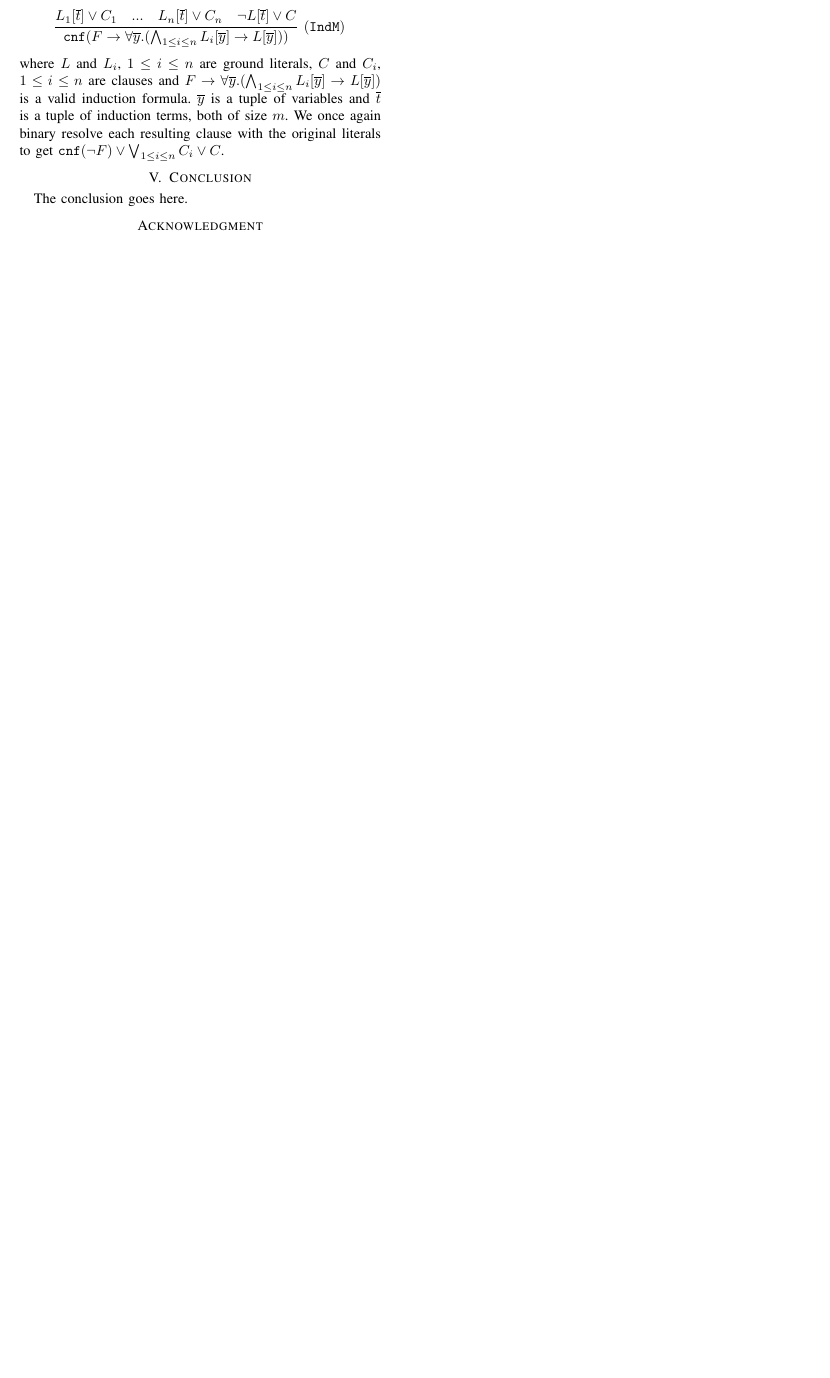
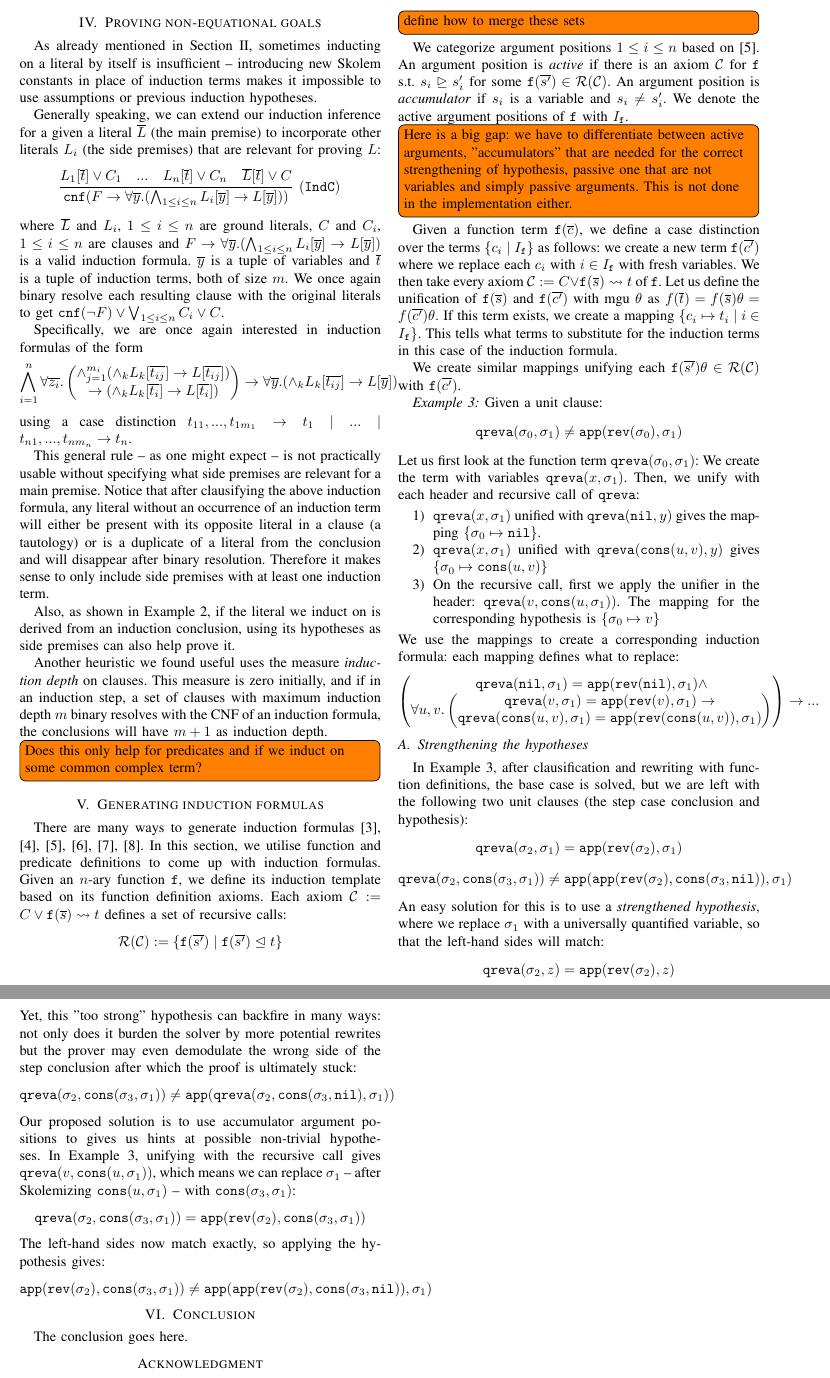
Before and after one commit to mezpusz/mhajdu-papers, a LaTeX paper (fmcad21/paper.tex, which reads fmcad21/induction_formulas.tex, fmcad21/predicates.tex, fmcad21/vampire_induction.sty): part of page 3 of 3 before the commit and two parts of pages 3 and 4 of 4 after it, the two joined at a grey line, cut at the place of the change, the shorter picture padded with empty space. Compiled offline with pdfLaTeX.

Commit message:
Add induction formula generation file

```diff
--- /dev/null
+++ b/fmcad21/induction_formulas.tex
@@ -0,0 +1,46 @@
+% !TeX root = ./paper.tex
+
+\section{Generating induction formulas}
+
+There are many ways to generate induction formulas \cite{aclhandbook,bundychapter,cruanes,hipspec,hipster,isaplanner}. In this section, we utilise function and predicate definitions to come up with induction formulas. Given an $n$-ary function $\mathtt{f}$, we define its induction template based on its function definition axioms. Each axiom $\mathcal{C}:=C\lor \mathtt{f}(\overline{s}) \rightsquigarrow t$ defines a set of recursive calls:
+$$\mathcal{R}(\mathcal{C}):=\{\mathtt{f}(\overline{s^\prime})\mid \mathtt{f}(\overline{s^\prime})\trianglelefteq t\}$$
+\todo[inline]{define how to merge these sets}
+We categorize argument positions $1\le i\le n$ based on \cite{cruanes}. An argument position is \textit{active} if there is an axiom $\mathcal{C}$ for $\mathtt{f}$ s.t. $s_i \trianglerighteq s^\prime_i$ for some $\mathtt{f}(\overline{s^\prime})\in\mathcal{R}(\mathcal{C})$. An argument position is \textit{accumulator} if $s_i$ is a variable and $s_i\neq s^\prime_i$. We denote the active argument positions of $\mathtt{f}$ with $I_\mathtt{f}$.
+
+\todo[inline]{Here is a big gap: we have to differentiate between active arguments, "accumulators" that are needed for the correct strengthening of hypothesis, passive one that are not variables and simply passive arguments. This is not done in the implementation either.}
+
+Given a function term $\mathtt{f}(\overline{c})$, we define a case distinction over the terms $\{c_i\mid I_\mathtt{f}\}$ as follows: we create a new term $\mathtt{f}(\overline{c^\prime})$ where we replace each $c_i$ with $i\in I_\mathtt{f}$ with fresh variables. We then take every axiom $\mathcal{C}:=C\lor \mathtt{f}(\overline{s}) \rightsquigarrow t$ of $\mathtt{f}$. Let us define the unification of $\mathtt{f}(\overline{s})$ and $\mathtt{f}(\overline{c^\prime})$ with mgu $\theta$ as $f(\overline{t})=f(\overline{s})\theta=f(\overline{c^\prime})\theta$. If this term exists, we create a mapping $\{c_i\mapsto t_i\mid i\in I_\mathtt{f}\}$. This tells what terms to substitute for the induction terms in this case of the induction formula.
+
+We create similar mappings unifying each $\mathtt{f}(\overline{s^\prime})\theta\in\mathcal{R}(\mathcal{C})$ with $\mathtt{f}(\overline{c^\prime})$.
+
+\begin{example}\label{ex:3}
+	Given a unit clause:
+	$$\qreva(\sigma_0,\sigma_1)\neq\append(\rev(\sigma_0),\sigma_1)$$
+	Let us first look at the function term $\qreva(\sigma_0,\sigma_1)$:
+	We create the term with variables $\qreva(x,\sigma_1)$. Then, we unify with each
+	header and recursive call of $\qreva$:
+	\begin{enumerate}
+		\item $\qreva(x,\sigma_1)$ unified with $\qreva(\nil,y)$ gives the mapping $\{\sigma_0\mapsto\nil\}$.
+		\item $\qreva(x,\sigma_1)$ unified with $\qreva(\cons(u,v),y)$ gives $\{\sigma_0\mapsto\cons(u,v)\}$
+		\item On the recursive call, first we apply the unifier in the header: $\qreva(v, \cons(u,\sigma_1))$. The mapping for the corresponding hypothesis is $\{\sigma_0\mapsto v\}$
+	\end{enumerate}
+	We use the mappings to create a corresponding induction formula: each mapping defines what to replace:
+	$$\begin{pmatrix}
+	\qreva(\nil,\sigma_1)=\append(\rev(\nil),\sigma_1)\land\\
+	\forall u,v.\begin{pmatrix}\qreva(v,\sigma_1)=\append(\rev(v),\sigma_1)\rightarrow\\
+	\qreva(\cons(u,v),\sigma_1)=\append(\rev(\cons(u,v)),\sigma_1)\end{pmatrix}
+	\end{pmatrix}\rightarrow...$$
+\end{example}
+
+\subsection{Strengthening the hypotheses}
+In Example \ref{ex:3}, after clausification and rewriting with function definitions, the base case is solved, but we are left with the following two unit clauses (the step case conclusion and hypothesis):
+$$\qreva(\sigma_2,\sigma_1)=\append(\rev(\sigma_2),\sigma_1)$$
+$$\qreva(\sigma_2,\cons(\sigma_3,\sigma_1))\neq\append(\append(\rev(\sigma_2),\cons(\sigma_3,\nil)),\sigma_1)$$
+An easy solution for this is to use a \textit{strengthened hypothesis}, where we replace $\sigma_1$ with a universally quantified variable, so that the left-hand sides will match:
+$$\qreva(\sigma_2,z)=\append(\rev(\sigma_2),z)$$
+Yet, this "too strong" hypothesis can backfire in many ways: not only does it burden the solver by more potential rewrites but the prover may even demodulate the wrong side of the step conclusion after which the proof is ultimately stuck:
+$$\qreva(\sigma_2,\cons(\sigma_3,\sigma_1))\neq\append(\qreva(\sigma_2,\cons(\sigma_3,\nil),\sigma_1))$$
+Our proposed solution is to use accumulator argument positions to gives us hints at possible non-trivial hypotheses. In Example \ref{ex:3}, unifying with the recursive call gives $\qreva(v, \cons(u,\sigma_1))$, which means we can replace $\sigma_1$ -- after Skolemizing $\cons(u,\sigma_1)$ -- with $\cons(\sigma_3,\sigma_1)$:
+$$\qreva(\sigma_2,\cons(\sigma_3,\sigma_1))=\append(\rev(\sigma_2),\cons(\sigma_3,\sigma_1))$$
+The left-hand sides now match exactly, so applying the hypothesis gives:
+$$\append(\rev(\sigma_2),\cons(\sigma_3,\sigma_1))\neq\append(\append(\rev(\sigma_2),\cons(\sigma_3,\nil)),\sigma_1)$$
--- a/fmcad21/predicates.tex
+++ b/fmcad21/predicates.tex
@@ -1,7 +1,21 @@
 % !TeX root = ./paper.tex
 
 \section{Proving non-equational goals}
+As already mentioned in Section \ref{sec:motivating}, sometimes inducting on a literal by itself is insufficient -- introducing new Skolem constants in place of induction terms makes it impossible to use assumptions or previous induction hypotheses.
+
+Generally speaking, we can extend our induction inference for a given a literal $\overline{L}$ (the main premise) to incorporate other literals $L_i$ (the side premises) that are relevant for proving $L$:
 \begin{equation*}\label{eq:multind}
-\infer[\small{\tt (IndM)}]{\mathtt{cnf}(F \rightarrow \forall \overline{y}.(\bigwedge_{1\le i\le n}L_i[\overline{y}]\rightarrow L[\overline{y}]))}{L_1[\overline{t}]\lor C_1\quad...\quad L_n[\overline{t}]\lor C_n\quad\lnot L[\overline{t}] \lor C}
+\infer[\small{\tt (IndC)}]{\mathtt{cnf}(F \rightarrow \forall \overline{y}.(\bigwedge_{1\le i\le n}L_i[\overline{y}]\rightarrow L[\overline{y}]))}{L_1[\overline{t}]\lor C_1\quad...\quad L_n[\overline{t}]\lor C_n\quad\overline{L}[\overline{t}] \lor C}
 \end{equation*}
-where $L$ and $L_i$, $1\le i\le n$ are ground literals, $C$ and $C_i$, $1\le i\le n$ are clauses and $F \rightarrow \forall \overline{y}.(\bigwedge_{1\le i\le n}L_i[\overline{y}]\rightarrow L[\overline{y}])$ is a valid induction formula. $\overline{y}$ is a tuple of variables and $\overline{t}$ is a tuple of induction terms, both of size $m$. We once again binary resolve each resulting clause with the original literals to get $\mathtt{cnf}(\lnot F) \lor\bigvee_{1\le i\le n} C_i\lor C$.
+where $\overline{L}$ and $L_i$, $1\le i\le n$ are ground literals, $C$ and $C_i$, $1\le i\le n$ are clauses and $F \rightarrow \forall \overline{y}.(\bigwedge_{1\le i\le n}L_i[\overline{y}]\rightarrow L[\overline{y}])$ is a valid induction formula. $\overline{y}$ is a tuple of variables and $\overline{t}$ is a tuple of induction terms, both of size $m$. We once again binary resolve each resulting clause with the original literals to get $\mathtt{cnf}(\lnot F) \lor\bigvee_{1\le i\le n} C_i\lor C$.
+
+Specifically, we are once again interested in induction formulas of the form
+$$\bigwedge_{i=1}^{n}\forall \overline{z_i}.\begin{pmatrix}\wedge_{j=1}^{m_i}(\wedge_kL_k[\overline{t_{ij}}]\rightarrow L[\overline{t_{ij}}])\\\rightarrow (\wedge_kL_k[\overline{t_i}]\rightarrow L[\overline{t_i}])\end{pmatrix}\rightarrow \forall \overline{y}.(\wedge_kL_k[\overline{t_{ij}}]\rightarrow L[\overline{y}])$$
+using a case distinction $t_{11},...,t_{1{m_1}}\rightarrow t_1\mid...\mid t_{n1},...,t_{n{m_n}}\rightarrow t_n$.
+
+This general rule -- as one might expect -- is not practically usable without specifying what side premises are relevant for a main premise. Notice that after clausifying the above induction formula, any literal without an occurrence of an induction term will either be present with its opposite literal in a clause (a tautology) or is a duplicate of a literal from the conclusion and will disappear after binary resolution. Therefore it makes sense to only include side premises with at least one induction term.
+
+Also, as shown in Example \ref{ex:2}, if the literal we induct on is derived from an induction conclusion, using its hypotheses as side premises can also help prove it.
+
+Another heuristic we found useful uses the measure \textit{induction depth} on clauses. This measure is zero initially, and if in an induction step, a set of clauses with maximum induction depth $m$ binary resolves with the CNF of an induction formula, the conclusions will have $m+1$ as induction depth.
+\todo[inline]{Does this only help for predicates and if we induct on some common complex term?}
--- a/fmcad21/vampire_induction.sty
+++ b/fmcad21/vampire_induction.sty
@@ -48,6 +48,7 @@
 \newcommand\pref{\mathtt{pref}}
 \newcommand\even{\mathtt{even}}
 \newcommand\rev{\mathtt{rev}}
+\newcommand\qreva{\mathtt{qreva}}
 \newcommand\dup{\mathtt{dup}}
 \newcommand\half{\mathtt{half}}
 \newcommand\fltn{\mathtt{fltn}}
```
Also changed, not shown: fmcad21/equations.tex (+1 -1 lines), fmcad21/paper-bib.bib (+31 -0 lines), fmcad21/paper.tex (+3 -0 lines).
